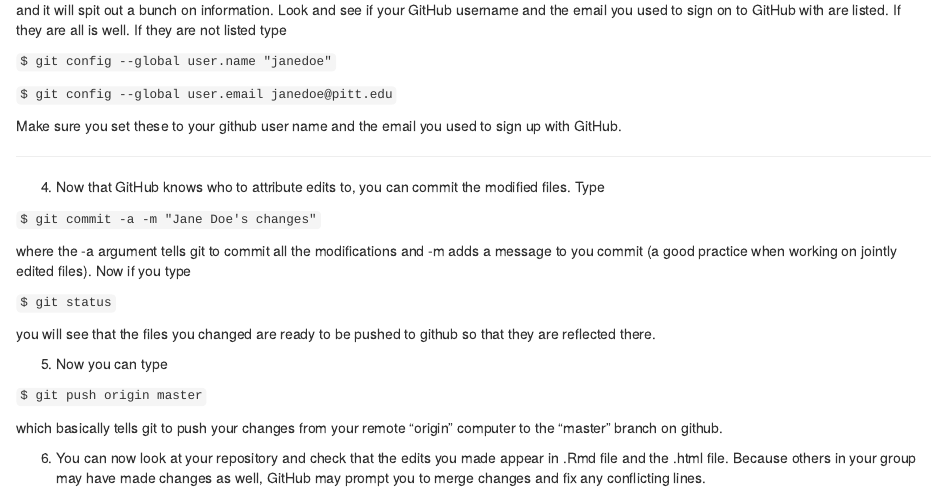
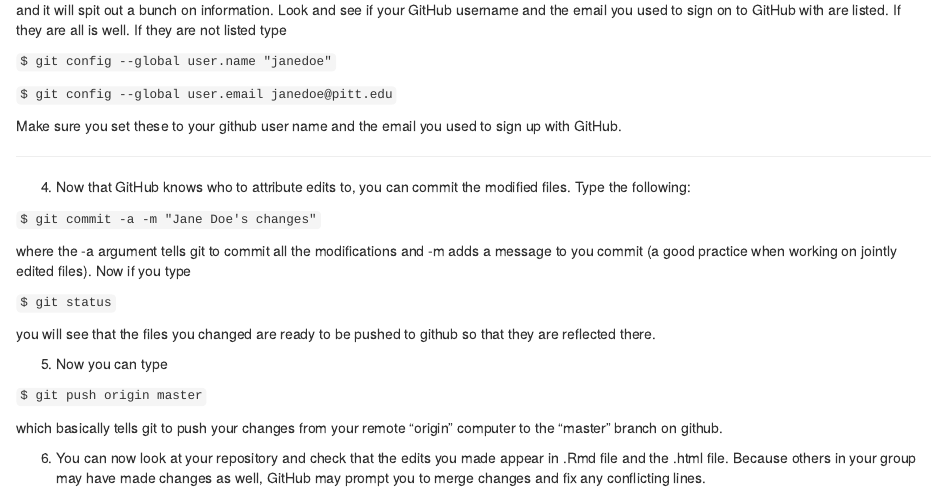
Before and after one commit to teststudent8/MQE_Causal_Inf, an R Markdown document (Module_1_OVB/PS1_Started.Rmd): the page in a window 1100 px wide, from 1800 px down. Rendered offline with R 4.5, knitr and Pandoc, with nearby package versions; code that draws random numbers runs with fixed seeds of ours.

Commit message:
more changes

```diff
--- a/Module_1_OVB/PS1_Started.Rmd
+++ b/Module_1_OVB/PS1_Started.Rmd
@@ -100,7 +100,7 @@ Make sure you set these to your github user name and the email you used to sign
 
 ******************
 
-4) Now that GitHub knows who to attribute edits to, you can commit the modified files. Type
+4) Now that GitHub knows who to attribute edits to, you can commit the modified files. Type the following:
 
 `$ git commit -a -m "Jane Doe's changes"`
 
```
